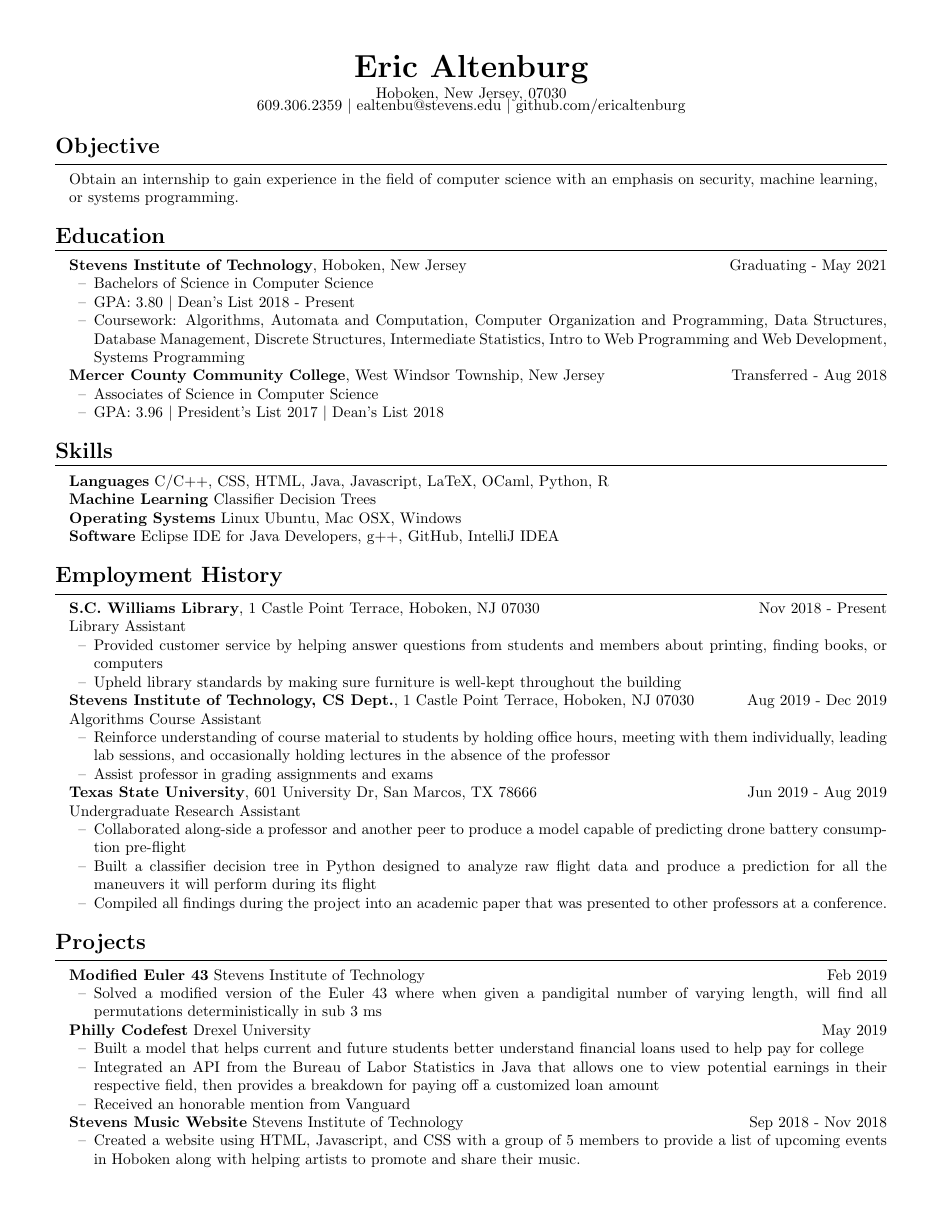
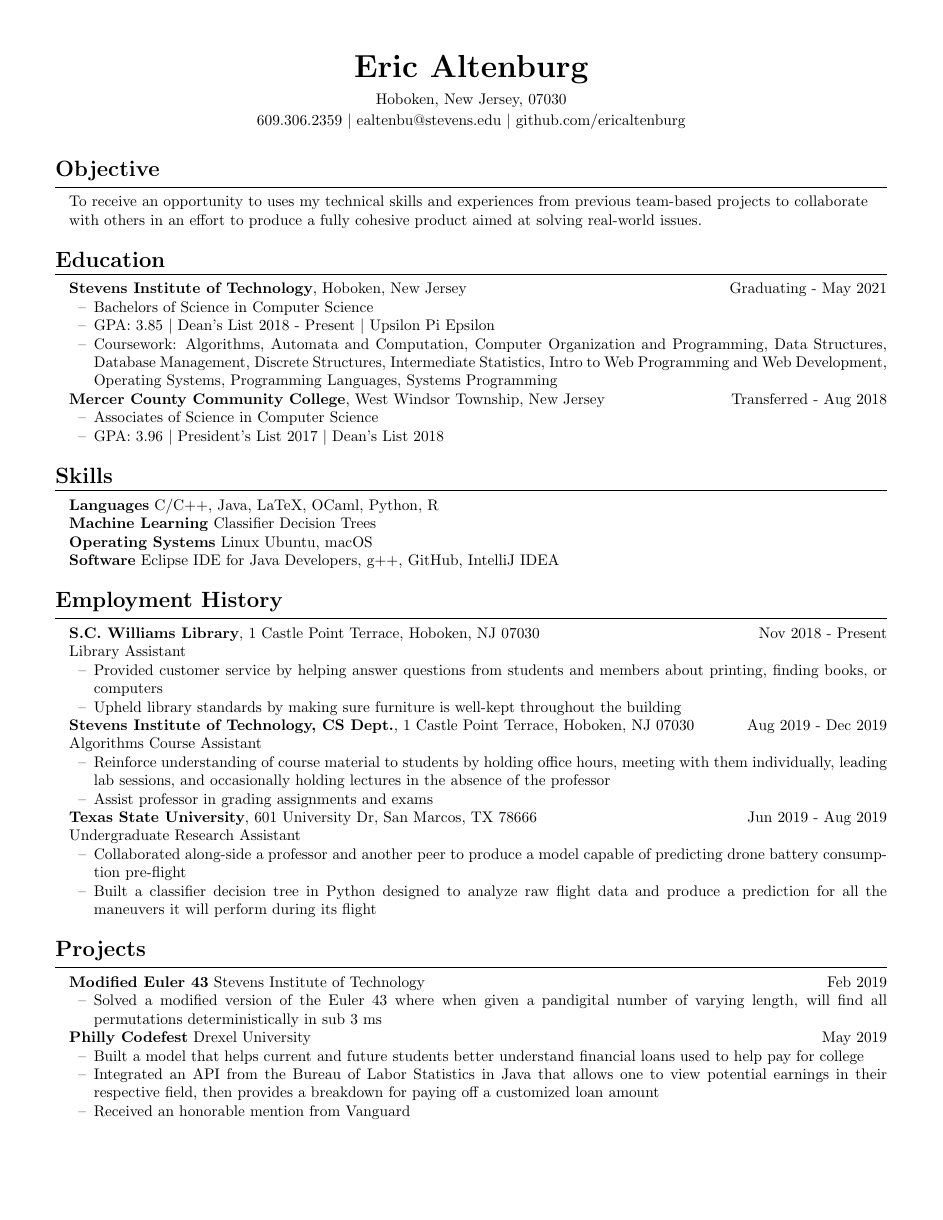
Before and after one commit to ericaltenburg/resume, a LaTeX CV (UGResume.tex): the whole page. Compiled offline with pdfLaTeX.

Commit message:
Added UPE

```diff
--- a/UGResume.tex
+++ b/UGResume.tex
@@ -30,7 +30,7 @@
 \renewcommand\labelitemi{--}
 % new commands!
 \newcommand{\name}[1]{\begin{center}\section*{\huge #1}\end{center}}
-\newcommand{\topinfo}[1]{\begin{center}\vspace{-0.2cm}#1\vspace{-0.2cm}\end{center}}
+\newcommand{\topinfo}[1]{\begin{center}\vspace{-0.15cm}#1\vspace{-0.15cm}\end{center}}
 \newcommand{\resumesection}[1]{\vspace{-0.2cm}\section*{#1}\vspace{-0.2cm}\hrule\vspace{0.2cm}}
 
 
@@ -48,10 +49,12 @@
 % things written after \hfill will be right-aligned, which is where i usually put dates.
 %To obtain a research opportunity or internship to gain experience in the field of computer science with an emphasis on database management systems, programming systems, or security.
 
-%To receive an opportunity to uses my technical skills and experiences from previous team-based projects to collaborate with others in an effort to produce a fully cohesive product aimed at solving real-world issues.
+To receive an opportunity to uses my technical skills and experiences from previous team-based projects to collaborate
 
-Obtain an internship to gain experience in the field of computer science with an emphasis on security, machine learning, \par
-or systems programming.
+with others in an effort to produce a fully cohesive product aimed at solving real-world issues.
+
+% Obtain an internship to gain experience in the field of computer science with an emphasis on security, machine learning, \par
+% or systems programming.
 
 %To obtain a position as a library assistant that will allow me to expand my capabilities with interacting among students\par
 %and faculty, while also allowing me to contribute to the Stevens Campus.
@@ -64,8 +67,8 @@
 \textbf{Stevens Institute of Technology}, Hoboken, New Jersey \hfill Graduating - May 2021
 \begin{itemize}
 	\item Bachelors of Science in Computer Science
-	\item GPA: 3.80 $\vert$ Dean's List 2018 - Present
-	\item Coursework: Algorithms, Automata and Computation, Computer Organization and Programming, Data Structures, Database Management, Discrete Structures, Intermediate Statistics, Intro to Web Programming and Web Development, Systems Programming
+	\item GPA: 3.85 $\vert$ Dean's List 2018 - Present $\vert$ Upsilon Pi Epsilon
+	\item Coursework: Algorithms, Automata and Computation, Computer Organization and Programming, Data Structures, Database Management, Discrete Structures, Intermediate Statistics, Intro to Web Programming and Web Development, Operating Systems, Programming Languages, Systems Programming
 \end{itemize}
 
 \textbf{Mercer County Community College}, West Windsor Township, New Jersey \hfill Transferred - Aug 2018
@@ -77,7 +80,7 @@
 
 % Skills Section
 \resumesection{Skills}
-\textbf{Languages} C/C++, CSS, HTML, Java, Javascript, LaTeX, OCaml, Python, R
+\textbf{Languages} C/C++, Java, LaTeX, OCaml, Python, R
 %\begin{itemize}
 %	\item C/C++, CSS, HTML, Java, Javascript, LaTeX, Python, R
 %\end{itemize}
@@ -87,7 +90,7 @@
 %	\item Classifier Decision Trees
 %\end{itemize}
 
-\textbf{Operating Systems} Linux Ubuntu, Mac OSX, Windows
+\textbf{Operating Systems} Linux Ubuntu, macOS
 %\begin{itemize}
 %	\item Linux Ubuntu, Mac OSX, Windows
 %\end{itemize}
@@ -153,7 +156,7 @@
 \begin{itemize}
 	\item Collaborated along-side a professor and another peer to produce a model capable of predicting drone battery consumption pre-flight
 	\item Built a classifier decision tree in Python designed to analyze raw flight data and produce a prediction for all the maneuvers it will perform during its flight
-	\item Compiled all findings during the project into an academic paper that was presented to other professors at a conference.
+	% \item Compiled all findings during the project into an academic paper that was presented to other professors at a conference
 \end{itemize}
 
 %\textbf{Dick's Sporting Goods}, 530 Nassau Park Blvd, Princeton, NJ 08540 \hfill August 2017 - June 2019\par
@@ -189,10 +192,10 @@
 % 	\item Coded a calculator for displaying the amount and type of plates to add to a barbell for a specified weight using Java.
 % \end{itemize}
 
-\textbf{Stevens Music Website} Stevens Institute of Technology \hfill Sep 2018 - Nov 2018\par
-\begin{itemize}
-	\item Created a website using HTML, Javascript, and CSS with a group of 5 members to provide a list of upcoming events in Hoboken along with helping artists to promote and share their music.
-\end{itemize}
+% \textbf{Stevens Music Website} Stevens Institute of Technology \hfill Sep 2018 - Nov 2018\par
+% \begin{itemize}
+% 	\item Created a website using HTML, Javascript, and CSS with a group of 5 members to provide a list of upcoming events in Hoboken along with helping artists to promote and share their music.
+% \end{itemize}
 
 
 %% fill your resume with sections!
```
Also changed, not shown: UGResume.pdf, UGResume.tex (1 more changed lines), 2 other files.
